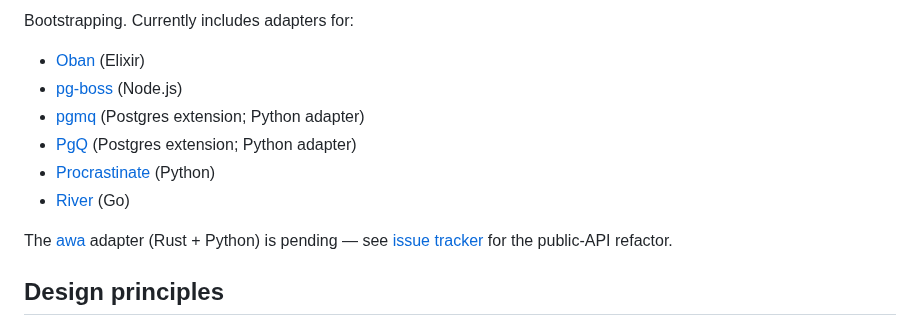
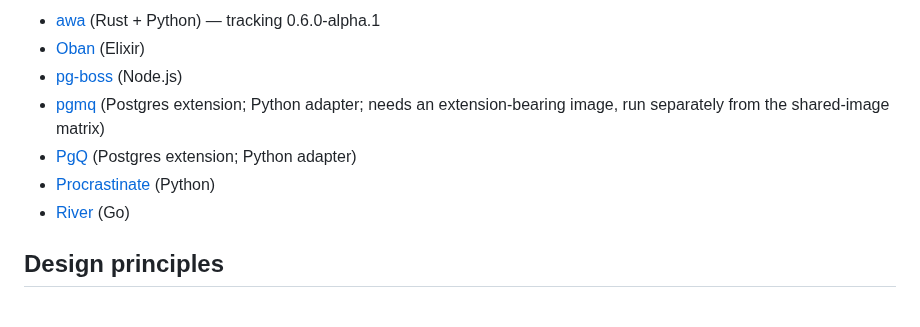
Before and after one commit to hardbyte/postgresql-job-queue-benchmarking, a Markdown page: README.md, the part around one of its changes. Rendered like a GitHub page.

```diff
--- a/README.md
+++ b/README.md
@@ -80,16 +87,11 @@ chaos comparison hasn't landed yet. Tracked at
 
-Bootstrapping. Currently includes adapters for:
-
+- [awa](https://github.com/hardbyte/awa) (Rust + Python) — tracking 0.6.0-alpha.1
 - [Oban](https://github.com/oban-bg/oban) (Elixir)
 - [pg-boss](https://github.com/timgit/pg-boss) (Node.js)
-- [pgmq](https://github.com/tembo-io/pgmq) (Postgres extension; Python adapter)
+- [pgmq](https://github.com/tembo-io/pgmq) (Postgres extension; Python adapter; needs an extension-bearing image, run separately from the shared-image matrix)
 - [PgQ](https://github.com/pgq/pgq) (Postgres extension; Python adapter)
 - [Procrastinate](https://github.com/procrastinate-org/procrastinate) (Python)
 - [River](https://github.com/riverqueue/river) (Go)
-
-The [awa](https://github.com/hardbyte/awa) adapter (Rust + Python) is
-pending — see [issue tracker](https://github.com/hardbyte/postgresql-job-queue-benchmarking/issues)
-for the public-API refactor.
 
 ## Design principles
 
```
Also changed, not shown: other parts of README.md (+23 -16 lines), results/2026-05-01-bulk-everywhere/SUMMARY.md (+89 -131 lines), results/2026-05-01-bulk-everywhere/plots/peak_baseline_vs_bulk.png, results/2026-05-01-bulk-everywhere/plots/throughput_scaling_bulk.png, 1 other file.
